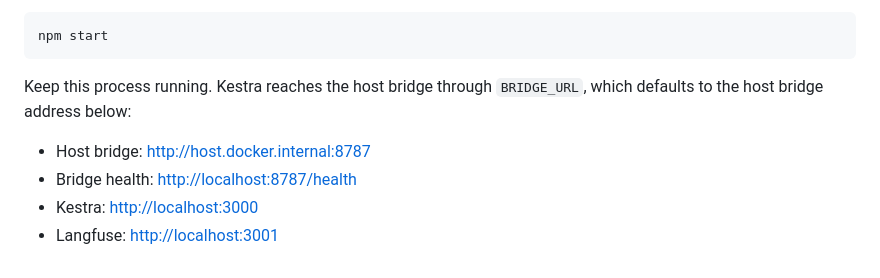
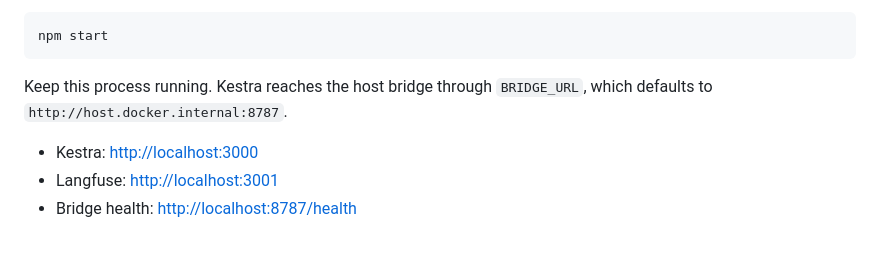
Before and after one commit to cyrilichti/agent-workflows, a Markdown page: docs/orchestration.md, the part around the change. GitHub-like rendering.

Commit message:
docs: prioritize orchestration service links

````diff
--- a/docs/orchestration.md
+++ b/docs/orchestration.md
@@ -78,9 +78,8 @@ npm start
 ```
 
 Keep this process running. Kestra reaches the host bridge through
-`BRIDGE_URL`, which defaults to the host bridge address below:
+`BRIDGE_URL`, which defaults to `http://host.docker.internal:8787`.
 
-- Host bridge: [http://host.docker.internal:8787](http://host.docker.internal:8787)
-- Bridge health: [http://localhost:8787/health](http://localhost:8787/health)
 - Kestra: [http://localhost:3000](http://localhost:3000)
 - Langfuse: [http://localhost:3001](http://localhost:3001)
+- Bridge health: [http://localhost:8787/health](http://localhost:8787/health)
````
